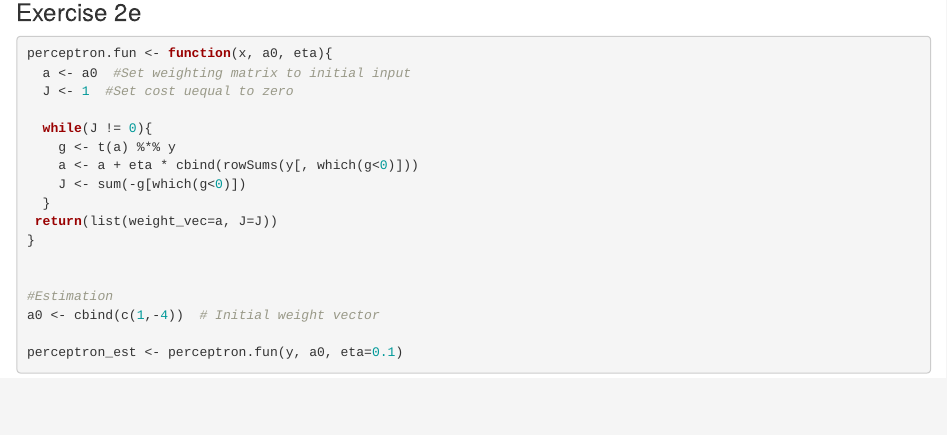
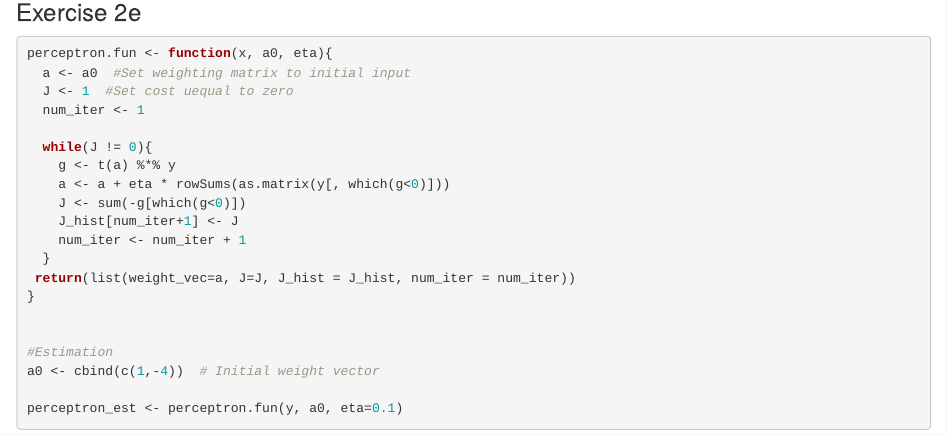
Before and after one commit to SimonCW/Pattern_Classification_-ML-_Tutorials, an R Markdown document (Tut5a_Perceptron/5a.Rmd): the page in a window 1100 px wide, from 930 px down. Rendered offline with R 4.5, knitr and Pandoc, with nearby package versions.

Commit message:
Perceptron now working
Added additional statistics like num_iter

```diff
--- a/Tut5a_Perceptron/5a.Rmd
+++ b/Tut5a_Perceptron/5a.Rmd
@@ -51,13 +51,16 @@ y
 perceptron.fun <- function(x, a0, eta){
   a <- a0  #Set weighting matrix to initial input
   J <- 1  #Set cost uequal to zero
+  num_iter <- 1
 
   while(J != 0){
     g <- t(a) %*% y
-    a <- a + eta * cbind(rowSums(y[, which(g<0)]))
+    a <- a + eta * rowSums(as.matrix(y[, which(g<0)]))
     J <- sum(-g[which(g<0)])
+    J_hist[num_iter+1] <- J
+    num_iter <- num_iter + 1
   }
- return(list(weight_vec=a, J=J))
+ return(list(weight_vec=a, J=J, J_hist = J_hist, num_iter = num_iter))
 }
 
 
```
